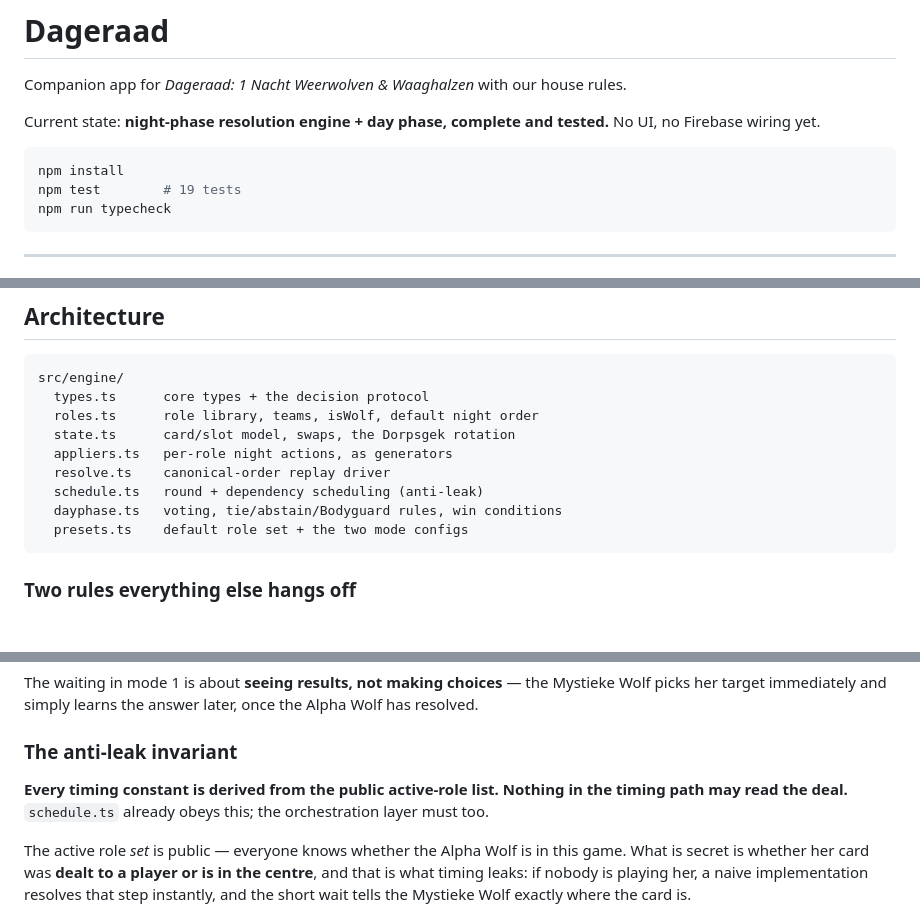
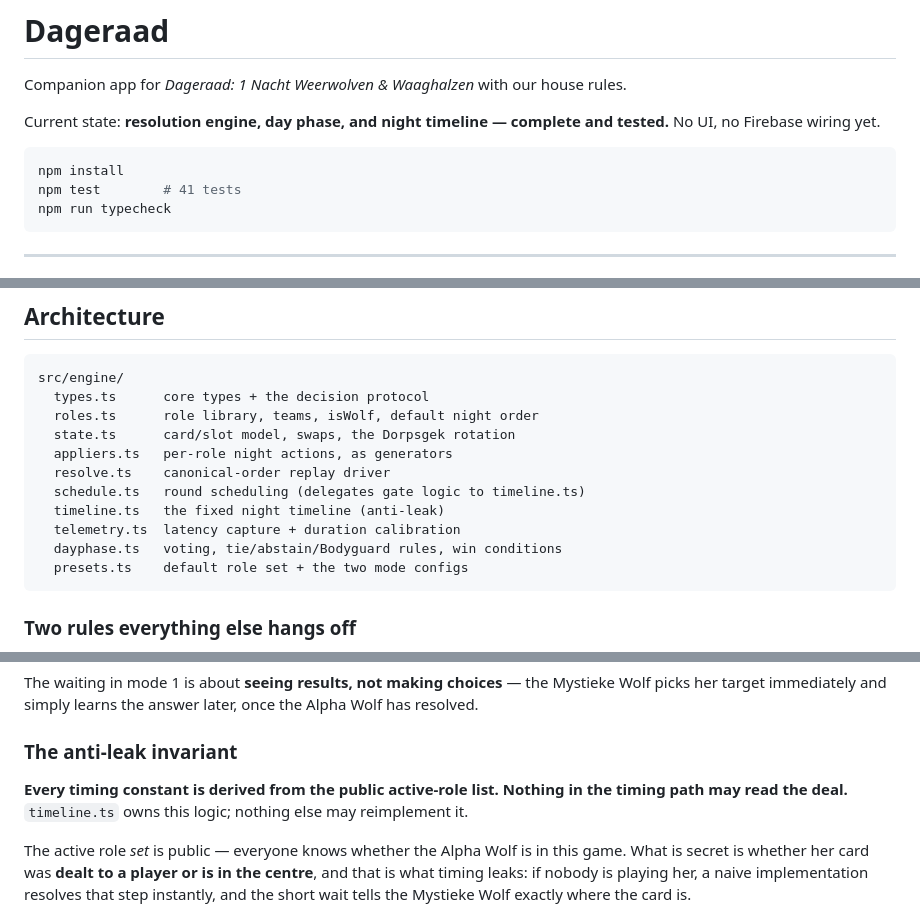
Before and after one commit to slowturtle39/Dageraad, a Markdown page: README.md, 3 parts joined by grey strips. Rendered like a GitHub page; blank space fills up the shorter version.

Commit message:
README: refresh header and module list
Co-Authored-By: Claude Opus 5 <noreply@anthropic.com>
Claude-Session: https://claude.ai/code/session_01VqzcAAntYz91vAHV4crc8E

````diff
--- a/README.md
+++ b/README.md
@@ -2,12 +2,12 @@
 
 Companion app for *Dageraad: 1 Nacht Weerwolven & Waaghalzen* with our house rules.
 
-Current state: **night-phase resolution engine + day phase, complete and tested.**
-No UI, no Firebase wiring yet.
+Current state: **resolution engine, day phase, and night timeline — complete and
+tested.** No UI, no Firebase wiring yet.
 
 ```bash
 npm install
-npm test        # 19 tests
+npm test        # 41 tests
 npm run typecheck
 ```
 
@@ -52,7 +52,9 @@ src/engine/
   state.ts      card/slot model, swaps, the Dorpsgek rotation
   appliers.ts   per-role night actions, as generators
   resolve.ts    canonical-order replay driver
-  schedule.ts   round + dependency scheduling (anti-leak)
+  schedule.ts   round scheduling (delegates gate logic to timeline.ts)
+  timeline.ts   the fixed night timeline (anti-leak)
+  telemetry.ts  latency capture + duration calibration
   dayphase.ts   voting, tie/abstain/Bodyguard rules, win conditions
   presets.ts    default role set + the two mode configs
 ```
@@ -89,8 +91,8 @@ once the Alpha Wolf has resolved.
 ### The anti-leak invariant
 
 **Every timing constant is derived from the public active-role list. Nothing in
-the timing path may read the deal.** `schedule.ts` already obeys this; the
-orchestration layer must too.
+the timing path may read the deal.** `timeline.ts` owns this logic; nothing else
+may reimplement it.
 
 The active role *set* is public — everyone knows whether the Alpha Wolf is in
 this game. What is secret is whether her card was **dealt to a player or is in
````
